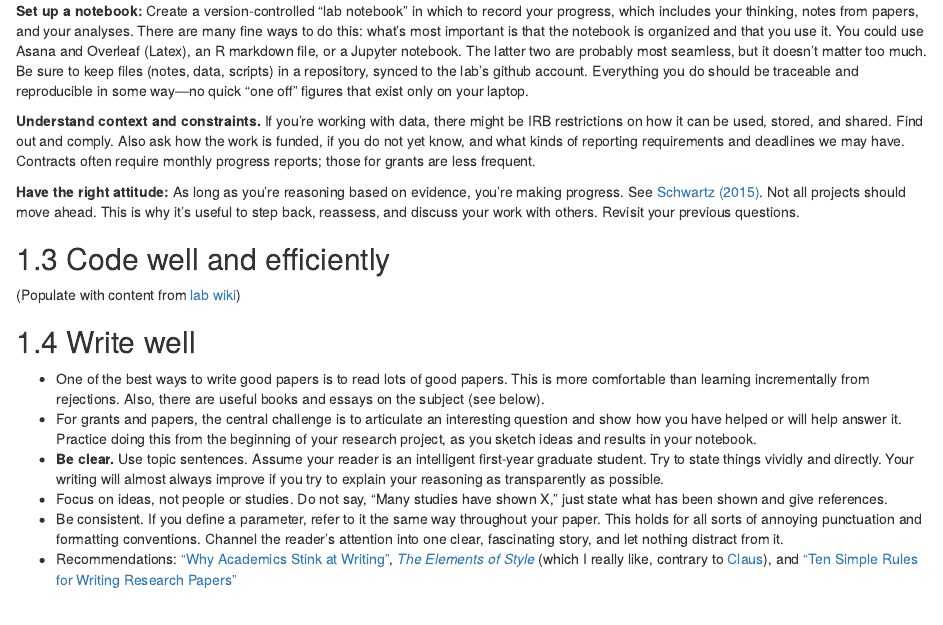
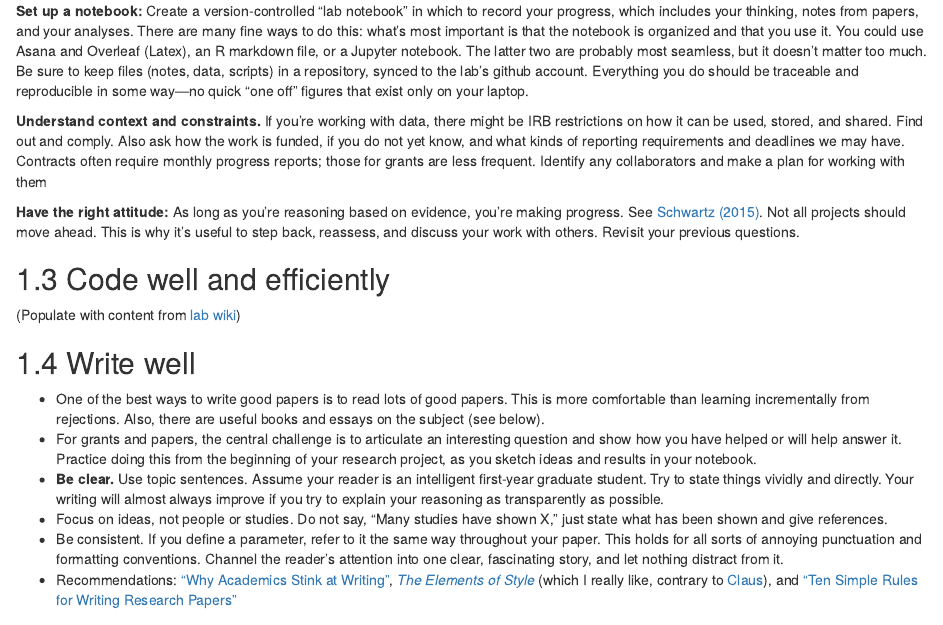
Before and after one commit to cobeylab/lab_handbook, an R Markdown document (04-so_you_wanna.Rmd): the page in a window 1100 px wide, from 1030 px down. Rendered offline with R 4.5, knitr and Pandoc, with nearby package versions; drawn as R Markdown's standard HTML page in place of the format the file asks for.

Commit message:
update research again

```diff
--- a/04-so_you_wanna.Rmd
+++ b/04-so_you_wanna.Rmd
@@ -26,7 +26,7 @@ knitr::include_graphics(rep("images/owl.png"))
 
 **Set up a notebook:** Create a version-controlled "lab notebook" in which to record your progress, which includes your thinking, notes from papers, and your analyses. There are many fine ways to do this: what's most important is that the notebook is organized and that you use it. You could use Asana and Overleaf (Latex), an R markdown file, or a Jupyter notebook. The latter two are probably most seamless, but it doesn't matter too much. Be sure to keep files (notes, data, scripts) in a repository, synced to the lab's github account. Everything you do should be traceable and reproducible in some way---no quick "one off" figures that exist only on your laptop.
 
-**Understand context and constraints.** If you're working with data, there might be IRB restrictions on how it can be used, stored, and shared. Find out and comply. Also ask how the work is funded, if you do not yet know, and what kinds of reporting requirements and deadlines we may have. Contracts often require monthly progress reports; those for grants are less frequent.
+**Understand context and constraints.** If you're working with data, there might be IRB restrictions on how it can be used, stored, and shared. Find out and comply. Also ask how the work is funded, if you do not yet know, and what kinds of reporting requirements and deadlines we may have. Contracts often require monthly progress reports; those for grants are less frequent. Identify any collaborators and make a plan for working with them
 
 **Have the right attitude:** As long as you're reasoning based on evidence, you're making progress. See [Schwartz (2015)](http://jcs.biologists.org/content/128/15/2745). Not all projects should move ahead. This is why it's useful to step back, reassess, and discuss your work with others. Revisit your previous questions.
 
```
Also changed, not shown: 1 other file.
